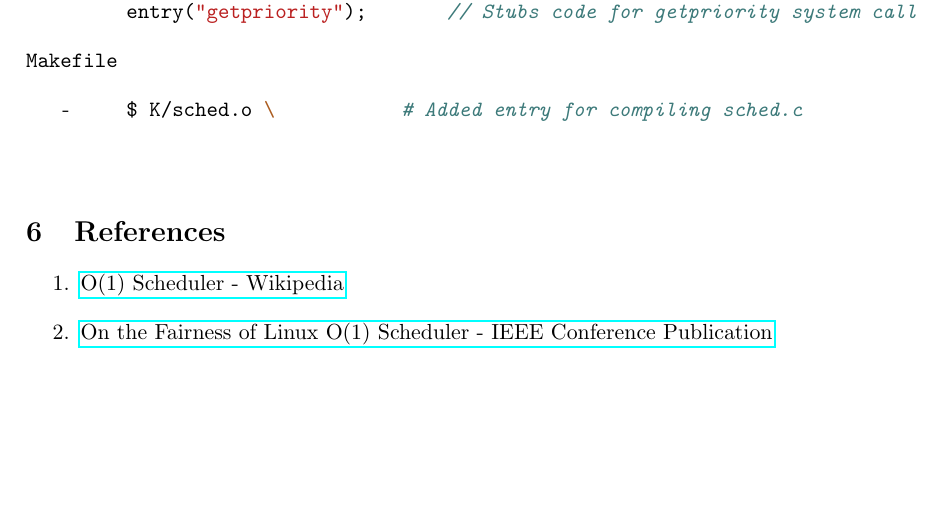
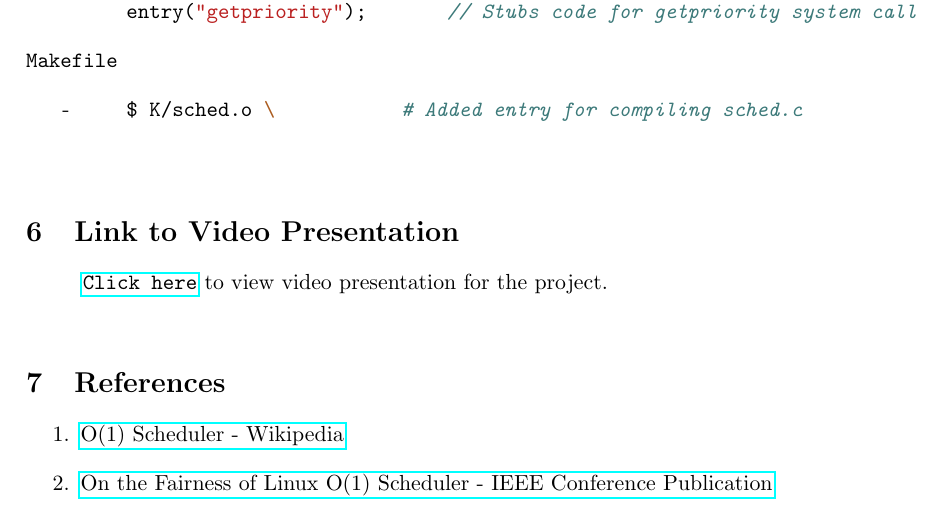
Before and after one commit to viswanathtadi/o1_scheduler, a LaTeX document (report/main.tex): part of page 7 of 7, cut so that both start at the same text, the shorter picture padded with empty space. Compiled offline with pdfLaTeX.

Commit message:
Updated report

```diff
--- a/report/main.tex
+++ b/report/main.tex
@@ -330,6 +330,14 @@ else timeslice = (40-p->dynamic_priority)*250000;
 %%%%%%%%%%%%%%%%%
 %   Section 6   %
 %%%%%%%%%%%%%%%%%
+\section{Link to Video Presentation}
+\hspace{10mm}\href{https://drive.google.com/drive/folders/1CAjgVY1uFDAf2efwOkXkNsr0Bdo26XZ_?usp=sharing}{\texttt{Click here}} to view video presentation for the project.
+
+\vspace{6mm}
+
+%%%%%%%%%%%%%%%%%
+%   Section 7   %
+%%%%%%%%%%%%%%%%%
 \section{References}
 \begin{enumerate}
     \item
```
Also changed, not shown: report/OS_Project.pdf (deleted), report/Project Report.pdf (added).
